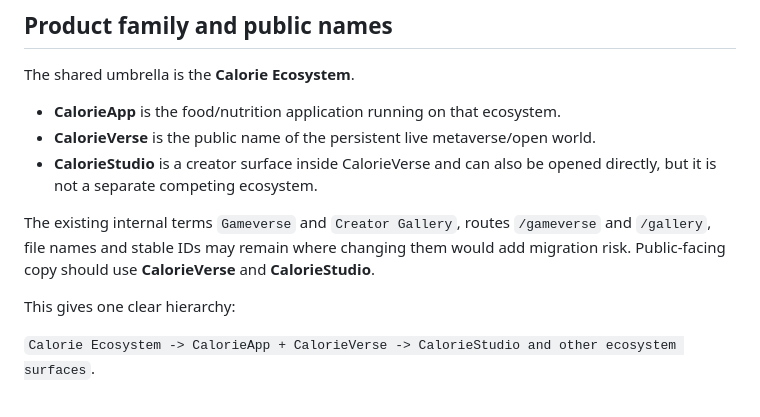
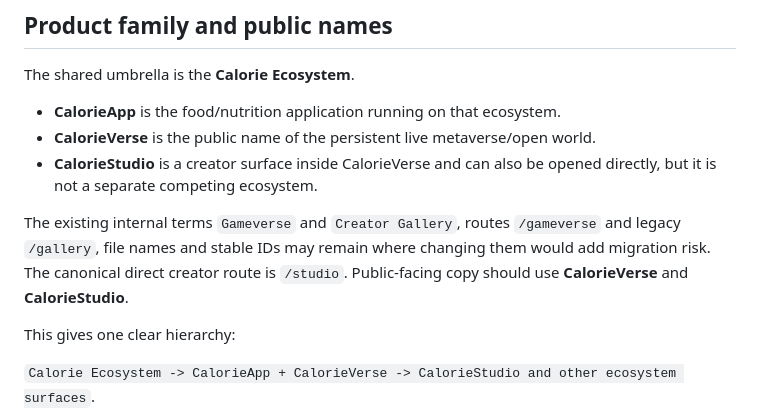
Before and after one commit to CalorieToken/CalorieApp, a Markdown page: docs/SHOWCASE_OPEN_WORLD_MASTERPLAN.md, the part around the change. Rendered like a GitHub page.

Commit message:
Document CalorieStudio canonical route and Gallery compatibility

```diff
--- a/docs/SHOWCASE_OPEN_WORLD_MASTERPLAN.md
+++ b/docs/SHOWCASE_OPEN_WORLD_MASTERPLAN.md
@@ -44,9 +44,9 @@ The shared umbrella is the **Calorie Ecosystem**.
 - **CalorieStudio** is a creator surface inside CalorieVerse and can also be
   opened directly, but it is not a separate competing ecosystem.
 
-The existing internal terms `Gameverse` and `Creator Gallery`, routes `/gameverse`
-and `/gallery`, file names and stable IDs may remain where changing them would
-add migration risk. Public-facing copy should use **CalorieVerse** and
+The existing internal terms `Gameverse` and `Creator Gallery`, routes `/gameverse` and legacy `/gallery`, file names and stable IDs may remain
+where changing them would add migration risk. The canonical direct creator route
+is `/studio`. Public-facing copy should use **CalorieVerse** and
 **CalorieStudio**.
 
 This gives one clear hierarchy:
```
